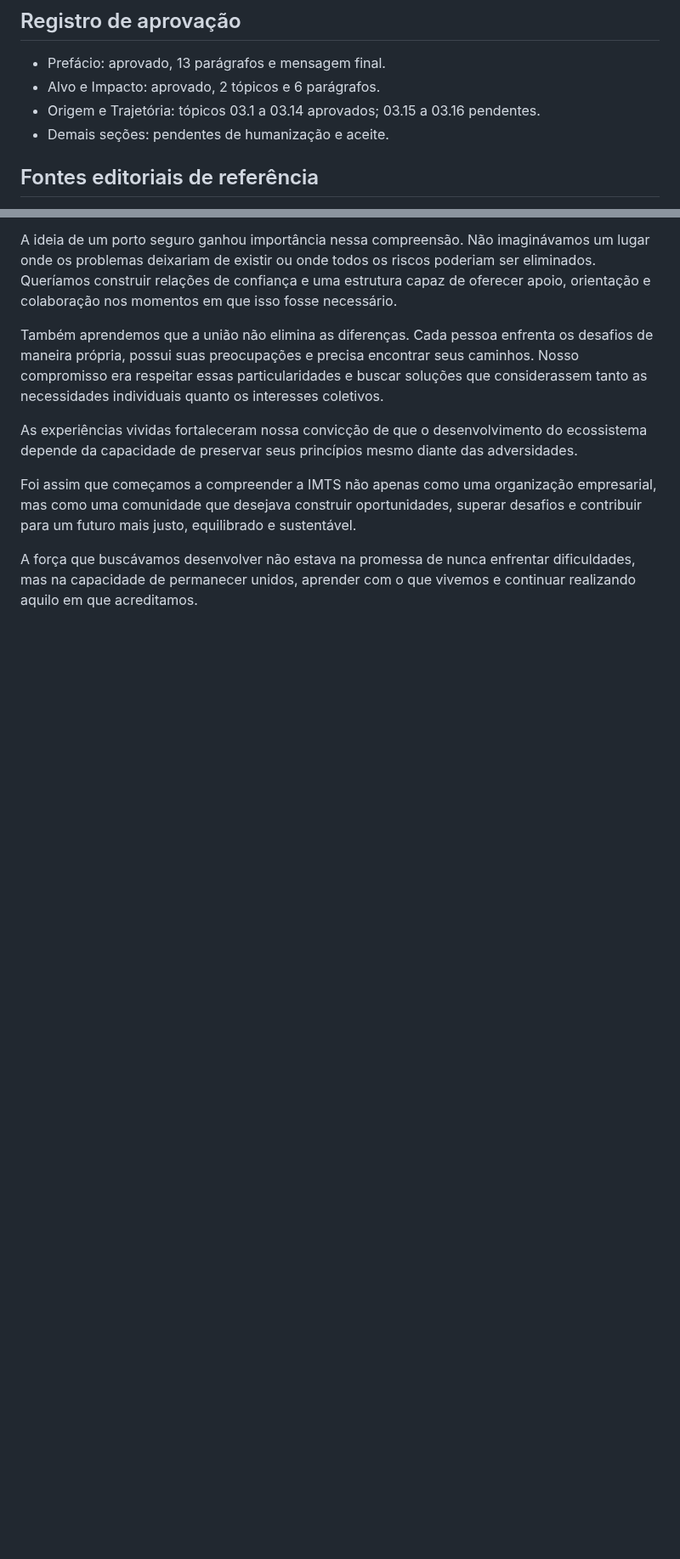
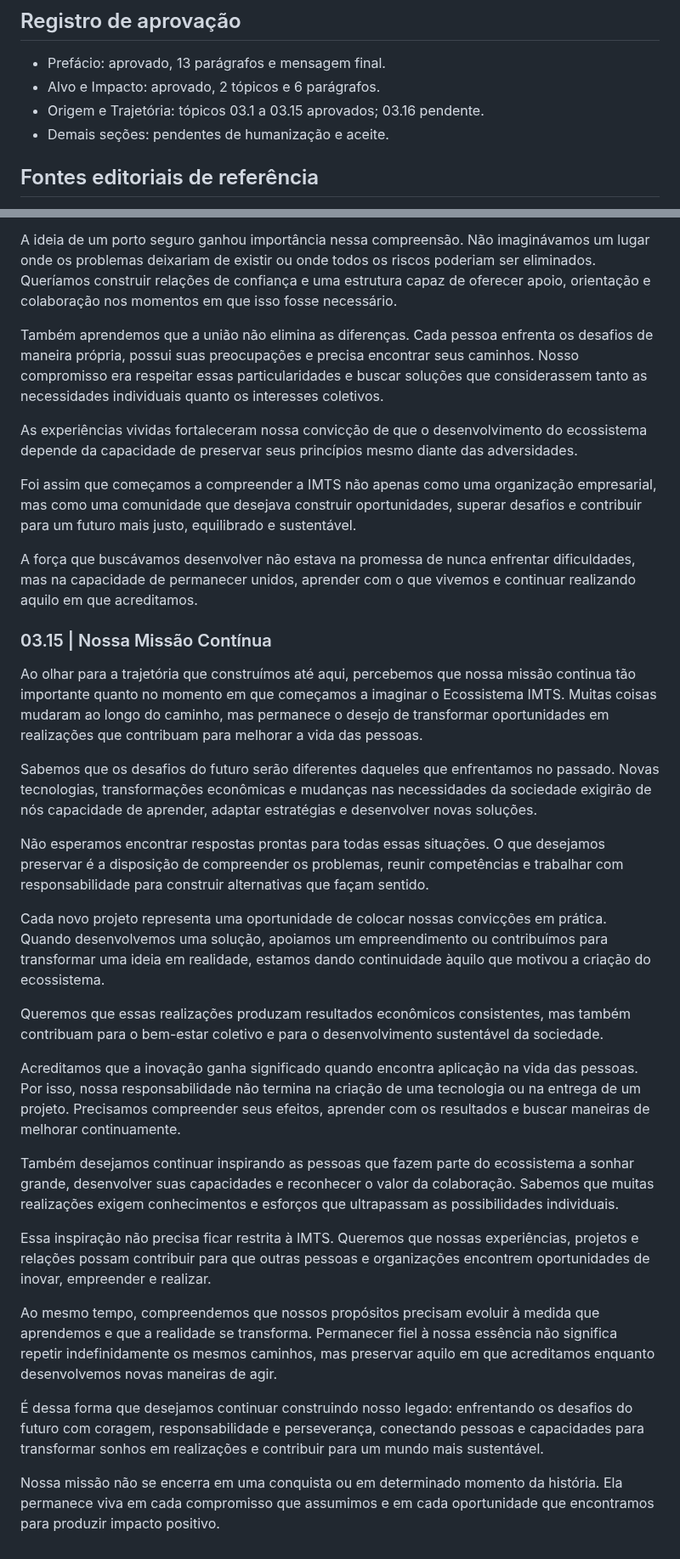
Before and after one commit to sistema-hue/soul-brand-imts, a Markdown page: dkp/SOUL_BRAND_DKP.md, 2 parts joined by grey strips. Shown at 85% size. Drawn GitHub-style; blank space fills up the shorter version.

Commit message:
DKP Soul Brand: sincronizar 03.15 integral aprovado

```diff
--- a/dkp/SOUL_BRAND_DKP.md
+++ b/dkp/SOUL_BRAND_DKP.md
@@ -22,7 +22,7 @@
 
 - Prefácio: aprovado, 13 parágrafos e mensagem final.
 - Alvo e Impacto: aprovado, 2 tópicos e 6 parágrafos.
-- Origem e Trajetória: tópicos 03.1 a 03.14 aprovados; 03.15 a 03.16 pendentes.
+- Origem e Trajetória: tópicos 03.1 a 03.15 aprovados; 03.16 pendente.
 - Demais seções: pendentes de humanização e aceite.
 
 ## Fontes editoriais de referência
@@ -354,3 +354,27 @@ As experiências vividas fortaleceram nossa convicção de que o desenvolvimento
 Foi assim que começamos a compreender a IMTS não apenas como uma organização empresarial, mas como uma comunidade que desejava construir oportunidades, superar desafios e contribuir para um futuro mais justo, equilibrado e sustentável.
 
 A força que buscávamos desenvolver não estava na promessa de nunca enfrentar dificuldades, mas na capacidade de permanecer unidos, aprender com o que vivemos e continuar realizando aquilo em que acreditamos.
+
+### 03.15 | Nossa Missão Contínua
+
+Ao olhar para a trajetória que construímos até aqui, percebemos que nossa missão continua tão importante quanto no momento em que começamos a imaginar o Ecossistema IMTS. Muitas coisas mudaram ao longo do caminho, mas permanece o desejo de transformar oportunidades em realizações que contribuam para melhorar a vida das pessoas.
+
+Sabemos que os desafios do futuro serão diferentes daqueles que enfrentamos no passado. Novas tecnologias, transformações econômicas e mudanças nas necessidades da sociedade exigirão de nós capacidade de aprender, adaptar estratégias e desenvolver novas soluções.
+
+Não esperamos encontrar respostas prontas para todas essas situações. O que desejamos preservar é a disposição de compreender os problemas, reunir competências e trabalhar com responsabilidade para construir alternativas que façam sentido.
+
+Cada novo projeto representa uma oportunidade de colocar nossas convicções em prática. Quando desenvolvemos uma solução, apoiamos um empreendimento ou contribuímos para transformar uma ideia em realidade, estamos dando continuidade àquilo que motivou a criação do ecossistema.
+
+Queremos que essas realizações produzam resultados econômicos consistentes, mas também contribuam para o bem-estar coletivo e para o desenvolvimento sustentável da sociedade.
+
+Acreditamos que a inovação ganha significado quando encontra aplicação na vida das pessoas. Por isso, nossa responsabilidade não termina na criação de uma tecnologia ou na entrega de um projeto. Precisamos compreender seus efeitos, aprender com os resultados e buscar maneiras de melhorar continuamente.
+
+Também desejamos continuar inspirando as pessoas que fazem parte do ecossistema a sonhar grande, desenvolver suas capacidades e reconhecer o valor da colaboração. Sabemos que muitas realizações exigem conhecimentos e esforços que ultrapassam as possibilidades individuais.
+
+Essa inspiração não precisa ficar restrita à IMTS. Queremos que nossas experiências, projetos e relações possam contribuir para que outras pessoas e organizações encontrem oportunidades de inovar, empreender e realizar.
+
+Ao mesmo tempo, compreendemos que nossos propósitos precisam evoluir à medida que aprendemos e que a realidade se transforma. Permanecer fiel à nossa essência não significa repetir indefinidamente os mesmos caminhos, mas preservar aquilo em que acreditamos enquanto desenvolvemos novas maneiras de agir.
+
+É dessa forma que desejamos continuar construindo nosso legado: enfrentando os desafios do futuro com coragem, responsabilidade e perseverança, conectando pessoas e capacidades para transformar sonhos em realizações e contribuir para um mundo mais sustentável.
+
+Nossa missão não se encerra em uma conquista ou em determinado momento da história. Ela permanece viva em cada compromisso que assumimos e em cada oportunidade que encontramos para produzir impacto positivo.
```
